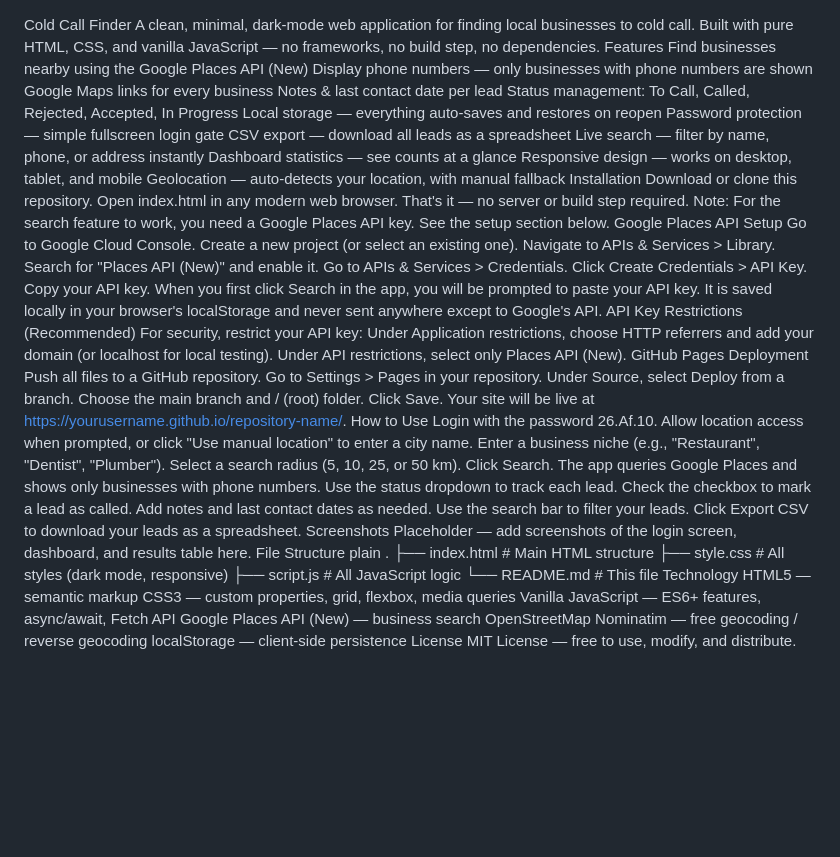
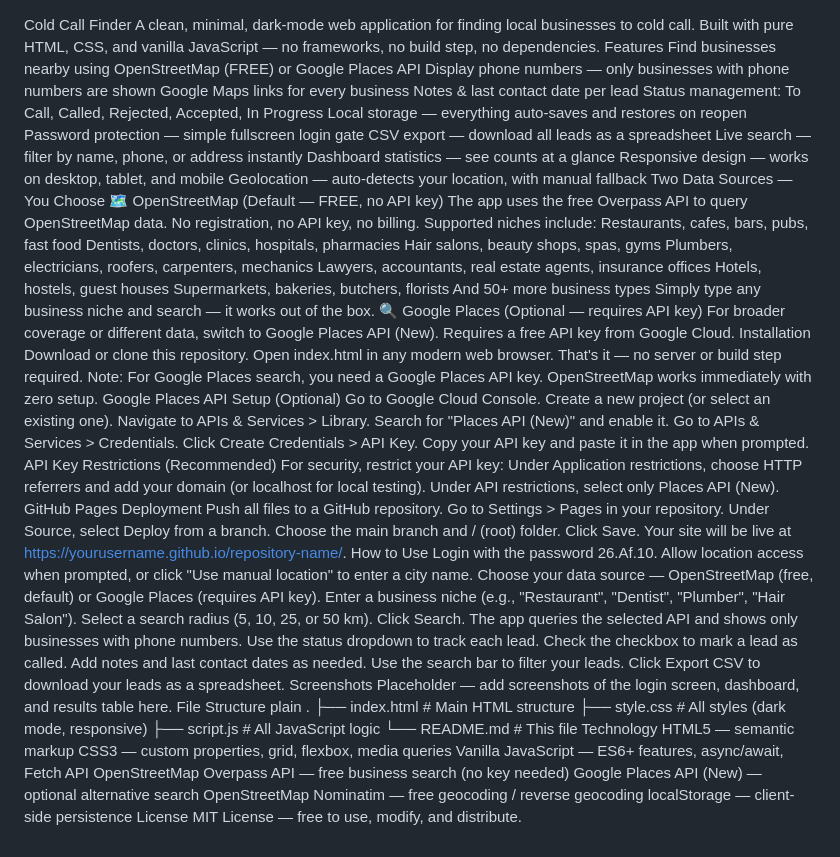
Before and after one commit to profitalaf-prog/cold-call-kimi, a Markdown page: README.md, the part around the change. GitHub-like rendering; blank space fills up the shorter version.

```diff
--- a/README.md
+++ b/README.md
@@ -1,7 +1,7 @@
 Cold Call Finder
 A clean, minimal, dark-mode web application for finding local businesses to cold call. Built with pure HTML, CSS, and vanilla JavaScript — no frameworks, no build step, no dependencies.
 Features
-Find businesses nearby using the Google Places API (New)
+Find businesses nearby using OpenStreetMap (FREE) or Google Places API
 Display phone numbers — only businesses with phone numbers are shown
 Google Maps links for every business
 Notes & last contact date per lead
@@ -13,20 +13,34 @@ Live search — filter by name, phone, or address instantly
 Dashboard statistics — see counts at a glance
 Responsive design — works on desktop, tablet, and mobile
 Geolocation — auto-detects your location, with manual fallback
+Two Data Sources — You Choose
+🗺️ OpenStreetMap (Default — FREE, no API key)
+The app uses the free Overpass API to query OpenStreetMap data. No registration, no API key, no billing.
+Supported niches include:
+Restaurants, cafes, bars, pubs, fast food
+Dentists, doctors, clinics, hospitals, pharmacies
+Hair salons, beauty shops, spas, gyms
+Plumbers, electricians, roofers, carpenters, mechanics
+Lawyers, accountants, real estate agents, insurance offices
+Hotels, hostels, guest houses
+Supermarkets, bakeries, butchers, florists
+And 50+ more business types
+Simply type any business niche and search — it works out of the box.
+🔍 Google Places (Optional — requires API key)
+For broader coverage or different data, switch to Google Places API (New). Requires a free API key from Google Cloud.
 Installation
 Download or clone this repository.
 Open index.html in any modern web browser.
 That's it — no server or build step required.
-Note: For the search feature to work, you need a Google Places API key. See the setup section below.
-Google Places API Setup
+Note: For Google Places search, you need a Google Places API key. OpenStreetMap works immediately with zero setup.
+Google Places API Setup (Optional)
 Go to Google Cloud Console.
 Create a new project (or select an existing one).
 Navigate to APIs & Services > Library.
 Search for "Places API (New)" and enable it.
 Go to APIs & Services > Credentials.
 Click Create Credentials > API Key.
-Copy your API key.
-When you first click Search in the app, you will be prompted to paste your API key. It is saved locally in your browser's localStorage and never sent anywhere except to Google's API.
+Copy your API key and paste it in the app when prompted.
 API Key Restrictions (Recommended)
 For security, restrict your API key:
 Under Application restrictions, choose HTTP referrers and add your domain (or localhost for local testing).
@@ -41,9 +55,10 @@ Your site will be live at https://yourusername.github.io/repository-name/.
 How to Use
 Login with the password 26.Af.10.
 Allow location access when prompted, or click "Use manual location" to enter a city name.
-Enter a business niche (e.g., "Restaurant", "Dentist", "Plumber").
+Choose your data source — OpenStreetMap (free, default) or Google Places (requires API key).
+Enter a business niche (e.g., "Restaurant", "Dentist", "Plumber", "Hair Salon").
 Select a search radius (5, 10, 25, or 50 km).
-Click Search. The app queries Google Places and shows only businesses with phone numbers.
+Click Search. The app queries the selected API and shows only businesses with phone numbers.
 Use the status dropdown to track each lead.
 Check the checkbox to mark a lead as called.
 Add notes and last contact dates as needed.
@@ -62,7 +77,8 @@ Technology
 HTML5 — semantic markup
 CSS3 — custom properties, grid, flexbox, media queries
 Vanilla JavaScript — ES6+ features, async/await, Fetch API
-Google Places API (New) — business search
+OpenStreetMap Overpass API — free business search (no key needed)
+Google Places API (New) — optional alternative search
 OpenStreetMap Nominatim — free geocoding / reverse geocoding
 localStorage — client-side persistence
 License
```
